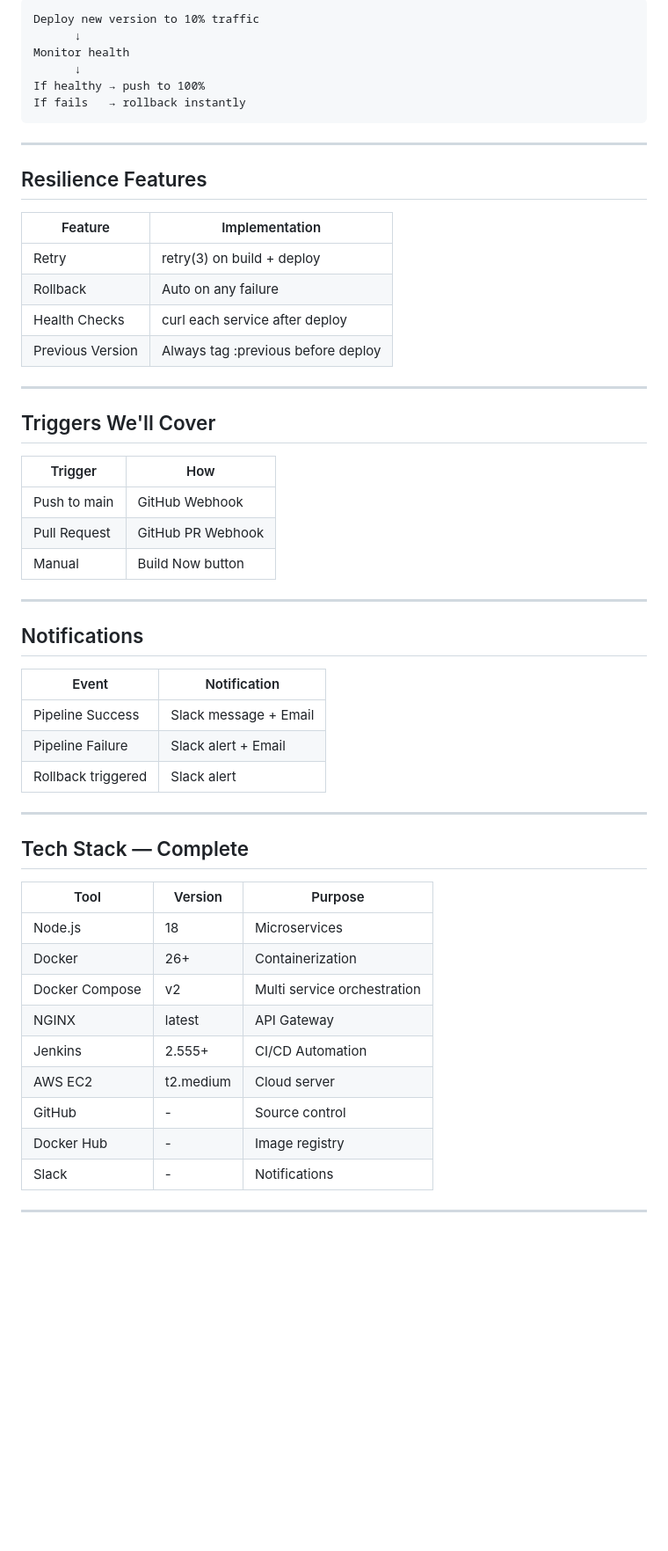
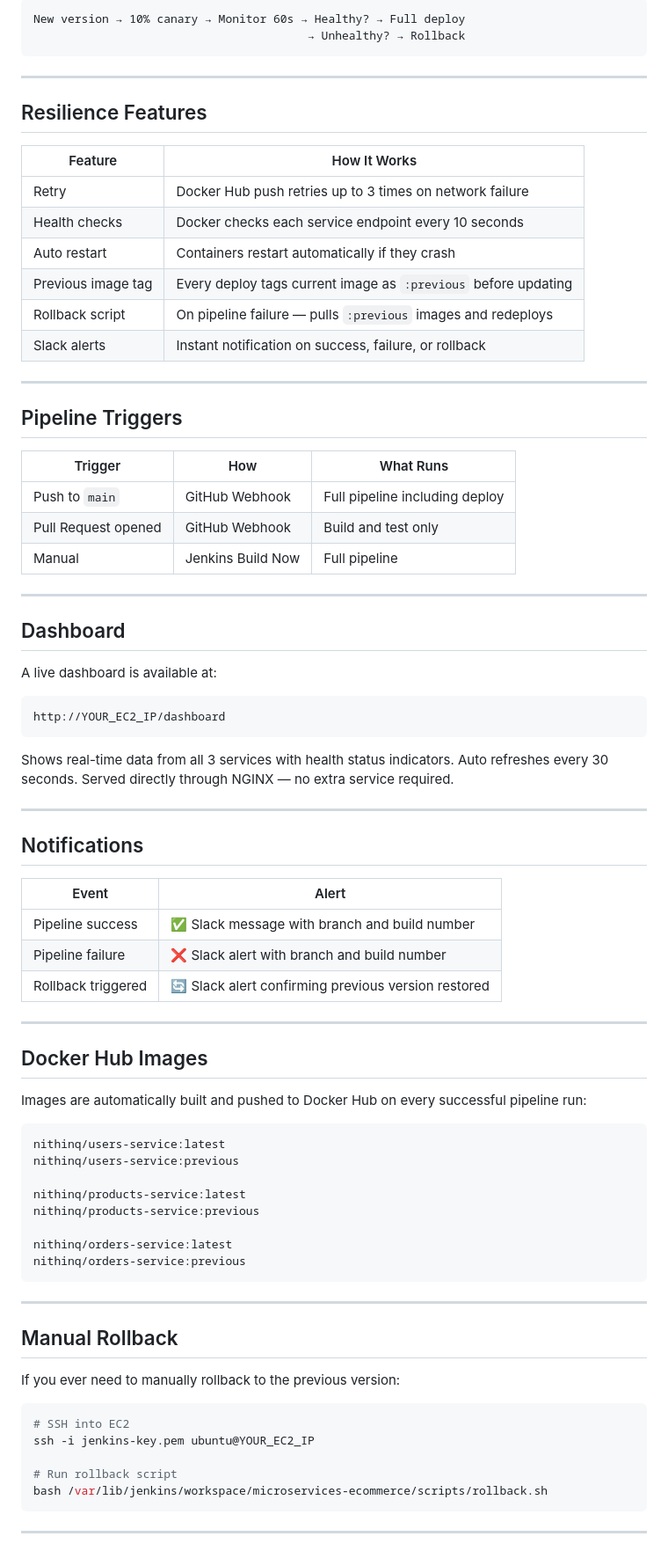
Before and after one commit to CH-Nithin-Reddy/microservices-ecommerce, a Markdown page: README.md, the part around one of its changes. Shown at 88% size. Drawn GitHub-style; blank space fills up the shorter version.

````diff
--- a/README.md
+++ b/README.md
@@ -142,57 +200,83 @@ Zero downtime
 ```
-Deploy new version to 10% traffic
-      ↓
-Monitor health
-      ↓
-If healthy → push to 100%
-If fails   → rollback instantly
+New version → 10% canary → Monitor 60s → Healthy? → Full deploy
+                                        → Unhealthy? → Rollback
 ```
 
 ---
 
 ## Resilience Features
 
-| Feature | Implementation |
-|---|---|
-| Retry | retry(3) on build + deploy |
-| Rollback | Auto on any failure |
-| Health Checks | curl each service after deploy |
-| Previous Version | Always tag :previous before deploy |
+| Feature | How It Works |
+|---------|-------------|
+| Retry | Docker Hub push retries up to 3 times on network failure |
+| Health checks | Docker checks each service endpoint every 10 seconds |
+| Auto restart | Containers restart automatically if they crash |
+| Previous image tag | Every deploy tags current image as `:previous` before updating |
+| Rollback script | On pipeline failure — pulls `:previous` images and redeploys |
+| Slack alerts | Instant notification on success, failure, or rollback |
 
 ---
 
-## Triggers We'll Cover
+## Pipeline Triggers
 
-| Trigger | How |
-|---|---|
-| Push to main | GitHub Webhook |
-| Pull Request | GitHub PR Webhook |
-| Manual | Build Now button |
+| Trigger | How | What Runs |
+|---------|-----|-----------|
+| Push to `main` | GitHub Webhook | Full pipeline including deploy |
+| Pull Request opened | GitHub Webhook | Build and test only |
+| Manual | Jenkins Build Now | Full pipeline |
+
+---
+
+## Dashboard
+
+A live dashboard is available at:
+
+```
+http://YOUR_EC2_IP/dashboard
+```
+
+Shows real-time data from all 3 services with health status indicators. Auto refreshes every 30 seconds. Served directly through NGINX — no extra service required.
 
 ---
 
 ## Notifications
 
-| Event | Notification |
-|---|---|
-| Pipeline Success | Slack message + Email |
-| Pipeline Failure | Slack alert + Email |
-| Rollback triggered | Slack alert |
+| Event | Alert |
+|-------|-------|
+| Pipeline success | ✅ Slack message with branch and build number |
+| Pipeline failure | ❌ Slack alert with branch and build number |
+| Rollback triggered | 🔄 Slack alert confirming previous version restored |
 
 ---
 
-## Tech Stack — Complete
+## Docker Hub Images
 
-| Tool | Version | Purpose |
-|---|---|---|
-| Node.js | 18 | Microservices |
-| Docker | 26+ | Containerization |
-| Docker Compose | v2 | Multi service orchestration |
-| NGINX | latest | API Gateway |
-| Jenkins | 2.555+ | CI/CD Automation |
-| AWS EC2 | t2.medium | Cloud server |
-| GitHub | - | Source control |
-| Docker Hub | - | Image registry |
-| Slack | - | Notifications |
+Images are automatically built and pushed to Docker Hub on every successful pipeline run:
+
+```
+nithinq/users-service:latest
+nithinq/users-service:previous
+
+nithinq/products-service:latest
+nithinq/products-service:previous
+
+nithinq/orders-service:latest
+nithinq/orders-service:previous
+```
 
 ---
+
+## Manual Rollback
+
+If you ever need to manually rollback to the previous version:
+
+```bash
+# SSH into EC2
+ssh -i jenkins-key.pem ubuntu@YOUR_EC2_IP
+
+# Run rollback script
+bash /var/lib/jenkins/workspace/microservices-ecommerce/scripts/rollback.sh
+```
+
+---
+
````
Also changed, not shown: other parts of README.md (+143 -63 lines).
